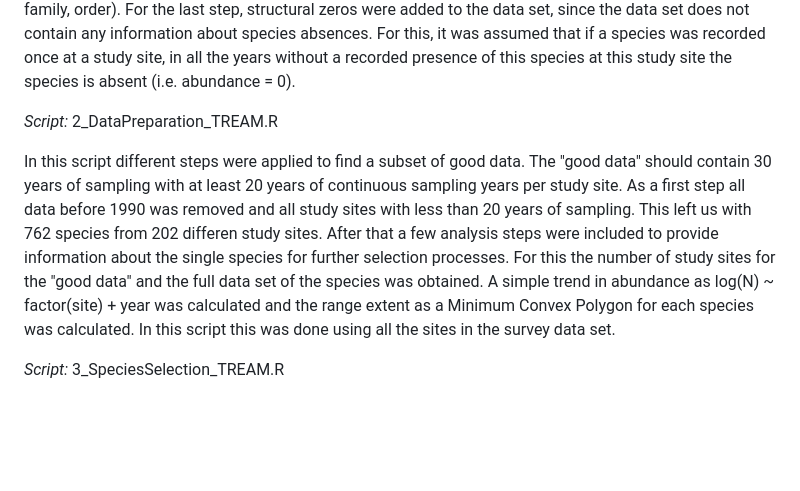
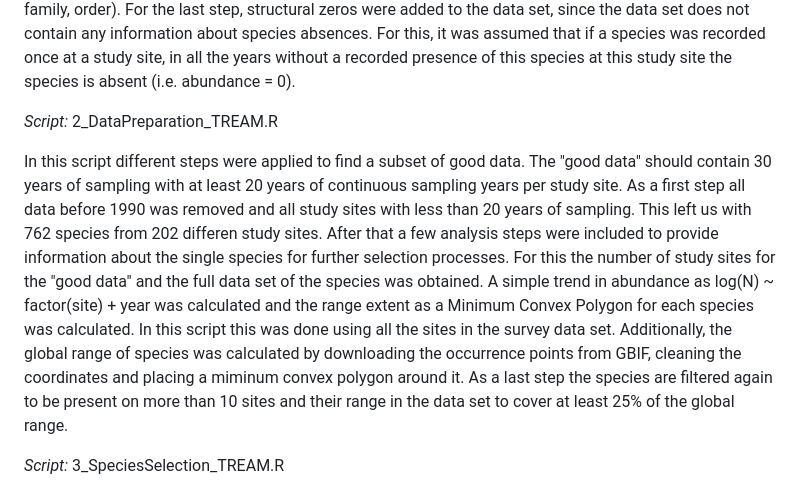
Before and after one commit to UP-macroecology/Keuth_EuroInverts_BMIP_2024, a Markdown page: README.md, the part around the change. Rendered like a GitHub page; blank space fills up the shorter version.

```diff
--- a/README.md
+++ b/README.md
@@ -12,7 +12,7 @@ For the harmonization of the taxonomic names the package *taxonize* was used and
 
 *Script:* 2_DataPreparation_TREAM.R
 
-In this script different steps were applied to find a subset of good data. The "good data" should contain 30 years of sampling with at least 20 years of continuous sampling years per study site. As a first step all data before 1990 was removed and all study sites with less than 20 years of sampling. This left us with 762 species from 202 differen study sites. After that a few analysis steps were included to provide information about the single species for further selection processes. For this the number of study sites for the "good data" and the full data set of the species was obtained. A simple trend in abundance as log(N) ~ factor(site) + year was calculated and the range extent as a Minimum Convex Polygon for each species was calculated. In this script this was done using all the sites in the survey data set.
+In this script different steps were applied to find a subset of good data. The "good data" should contain 30 years of sampling with at least 20 years of continuous sampling years per study site. As a first step all data before 1990 was removed and all study sites with less than 20 years of sampling. This left us with 762 species from 202 differen study sites. After that a few analysis steps were included to provide information about the single species for further selection processes. For this the number of study sites for the "good data" and the full data set of the species was obtained. A simple trend in abundance as log(N) ~ factor(site) + year was calculated and the range extent as a Minimum Convex Polygon for each species was calculated. In this script this was done using all the sites in the survey data set. Additionally, the global range of species was calculated by downloading the occurrence points from GBIF, cleaning the coordinates and placing a miminum convex polygon around it. As a last step the species are filtered again to be present on more than 10 sites and their range in the data set to cover at least 25% of the global range.
 
 *Script:* 3_SpeciesSelection_TREAM.R
 
```
